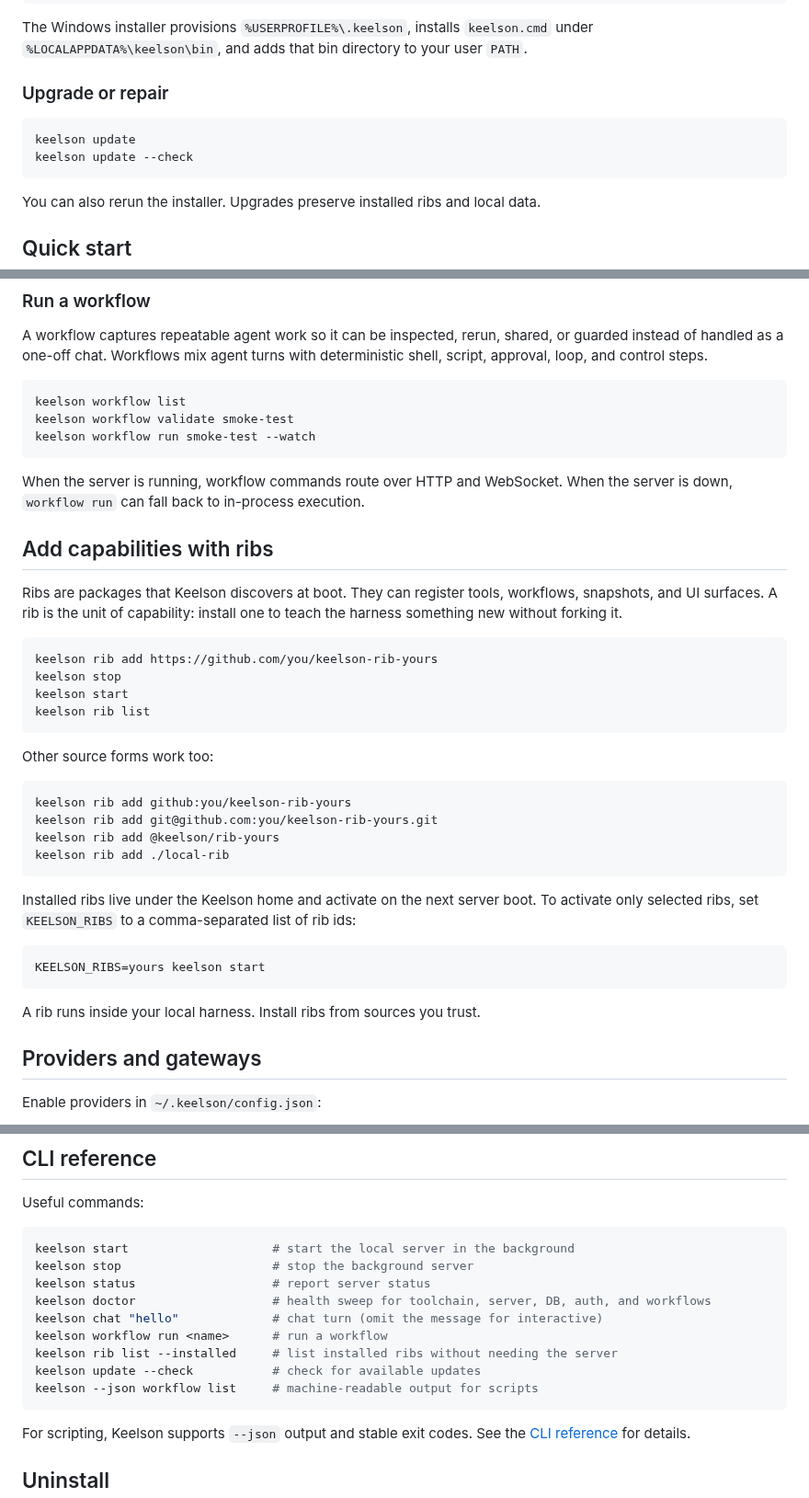
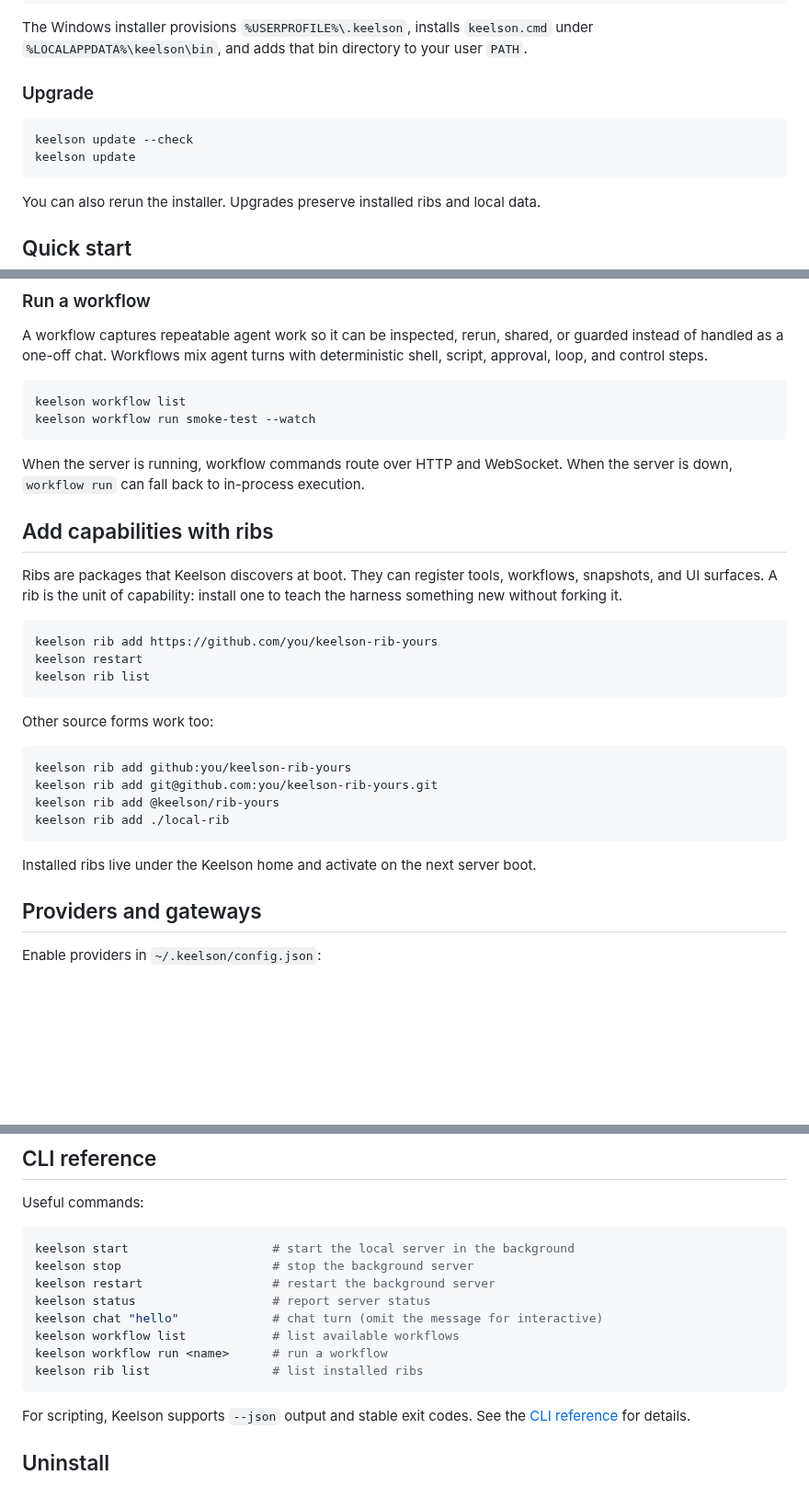
Before and after one commit to danielscholl/keelson, a Markdown page: README.md, 3 parts joined by grey strips. Shown at 92% size. GitHub-like rendering; blank space fills up the shorter version.

Commit message:
docs: streamline README CLI and rib guidance
Co-Authored-By: Claude Opus 4.8 <noreply@anthropic.com>
Claude-Session: https://claude.ai/code/session_01C6kPJ1PYNgk4zyuyeyzr4L

````diff
--- a/README.md
+++ b/README.md
@@ -68,11 +68,11 @@ keelson version
 
 The Windows installer provisions `%USERPROFILE%\.keelson`, installs `keelson.cmd` under `%LOCALAPPDATA%\keelson\bin`, and adds that bin directory to your user `PATH`.
 
-### Upgrade or repair
+### Upgrade
 
 ```bash
+keelson update --check
 keelson update
-keelson update --check
 ```
 
 You can also rerun the installer. Upgrades preserve installed ribs and local data.
@@ -105,7 +105,6 @@ A workflow captures repeatable agent work so it can be inspected, rerun, shared,
 
 ```bash
 keelson workflow list
-keelson workflow validate smoke-test
 keelson workflow run smoke-test --watch
 ```
 
@@ -117,8 +116,7 @@ Ribs are packages that Keelson discovers at boot. They can register tools, workf
 
 ```bash
 keelson rib add https://github.com/you/keelson-rib-yours
-keelson stop
-keelson start
+keelson restart
 keelson rib list
 ```
 
@@ -131,13 +129,7 @@ keelson rib add @keelson/rib-yours
 keelson rib add ./local-rib
 ```
 
-Installed ribs live under the Keelson home and activate on the next server boot. To activate only selected ribs, set `KEELSON_RIBS` to a comma-separated list of rib ids:
-
-```bash
-KEELSON_RIBS=yours keelson start
-```
-
-A rib runs inside your local harness. Install ribs from sources you trust.
+Installed ribs live under the Keelson home and activate on the next server boot.
 
 ## Providers and gateways
 
@@ -191,13 +183,12 @@ Useful commands:
 ```bash
 keelson start                    # start the local server in the background
 keelson stop                     # stop the background server
+keelson restart                  # restart the background server
 keelson status                   # report server status
-keelson doctor                   # health sweep for toolchain, server, DB, auth, and workflows
 keelson chat "hello"             # chat turn (omit the message for interactive)
+keelson workflow list            # list available workflows
 keelson workflow run <name>      # run a workflow
-keelson rib list --installed     # list installed ribs without needing the server
-keelson update --check           # check for available updates
-keelson --json workflow list     # machine-readable output for scripts
+keelson rib list                 # list installed ribs
 ```
 
 For scripting, Keelson supports `--json` output and stable exit codes. See the [CLI reference](https://danielscholl.github.io/keelson/docs/reference/cli/) for details.
````
Also changed, not shown: other parts of README.md (+1 -1 lines).
